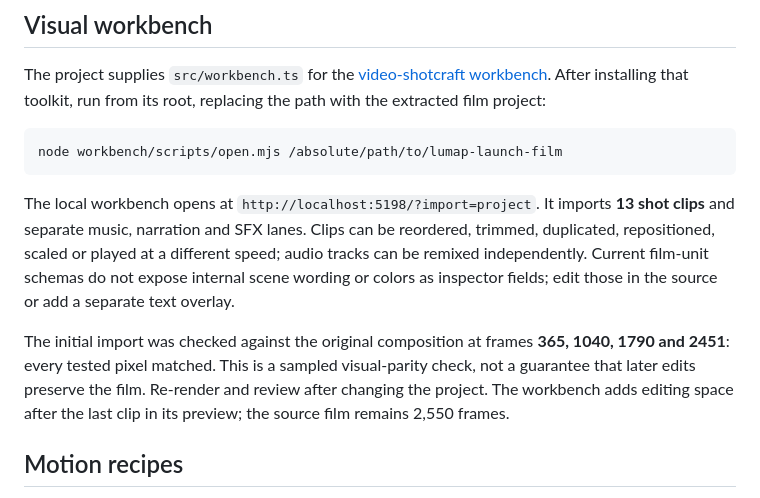
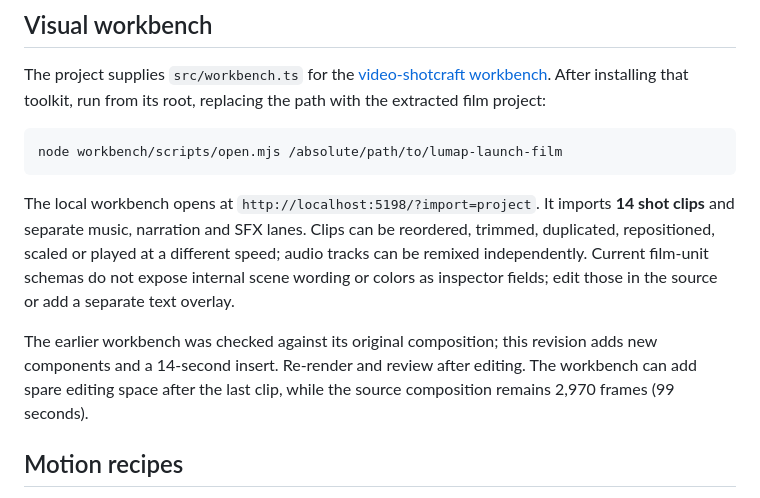
Before and after one commit to Ar1haraNaN7mI/LuMap---Celestial-Frontier, a Markdown page: docs/product-film/launch-film.md, the part around one of its changes. Rendered like a GitHub page.

````diff
--- a/docs/product-film/launch-film.md
+++ b/docs/product-film/launch-film.md
@@ -45,9 +52,9 @@ The project supplies `src/workbench.ts` for the [video-shotcraft workbench](http
 node workbench/scripts/open.mjs /absolute/path/to/lumap-launch-film
 ```
 
-The local workbench opens at `http://localhost:5198/?import=project`. It imports **13 shot clips** and separate music, narration and SFX lanes. Clips can be reordered, trimmed, duplicated, repositioned, scaled or played at a different speed; audio tracks can be remixed independently. Current film-unit schemas do not expose internal scene wording or colors as inspector fields; edit those in the source or add a separate text overlay.
+The local workbench opens at `http://localhost:5198/?import=project`. It imports **14 shot clips** and separate music, narration and SFX lanes. Clips can be reordered, trimmed, duplicated, repositioned, scaled or played at a different speed; audio tracks can be remixed independently. Current film-unit schemas do not expose internal scene wording or colors as inspector fields; edit those in the source or add a separate text overlay.
 
-The initial import was checked against the original composition at frames **365, 1040, 1790 and 2451**: every tested pixel matched. This is a sampled visual-parity check, not a guarantee that later edits preserve the film. Re-render and review after changing the project. The workbench adds editing space after the last clip in its preview; the source film remains 2,550 frames.
+The earlier workbench was checked against its original composition; this revision adds new components and a 14-second insert. Re-render and review after editing. The workbench can add spare editing space after the last clip, while the source composition remains 2,970 frames (99 seconds).
 
 ## Motion recipes
 
````
Also changed, not shown: other parts of docs/product-film/launch-film.md (+20 -13 lines), README.md (+8 -8 lines), docs/images/lumap-launch-film-poster.jpg, 1 other file.
